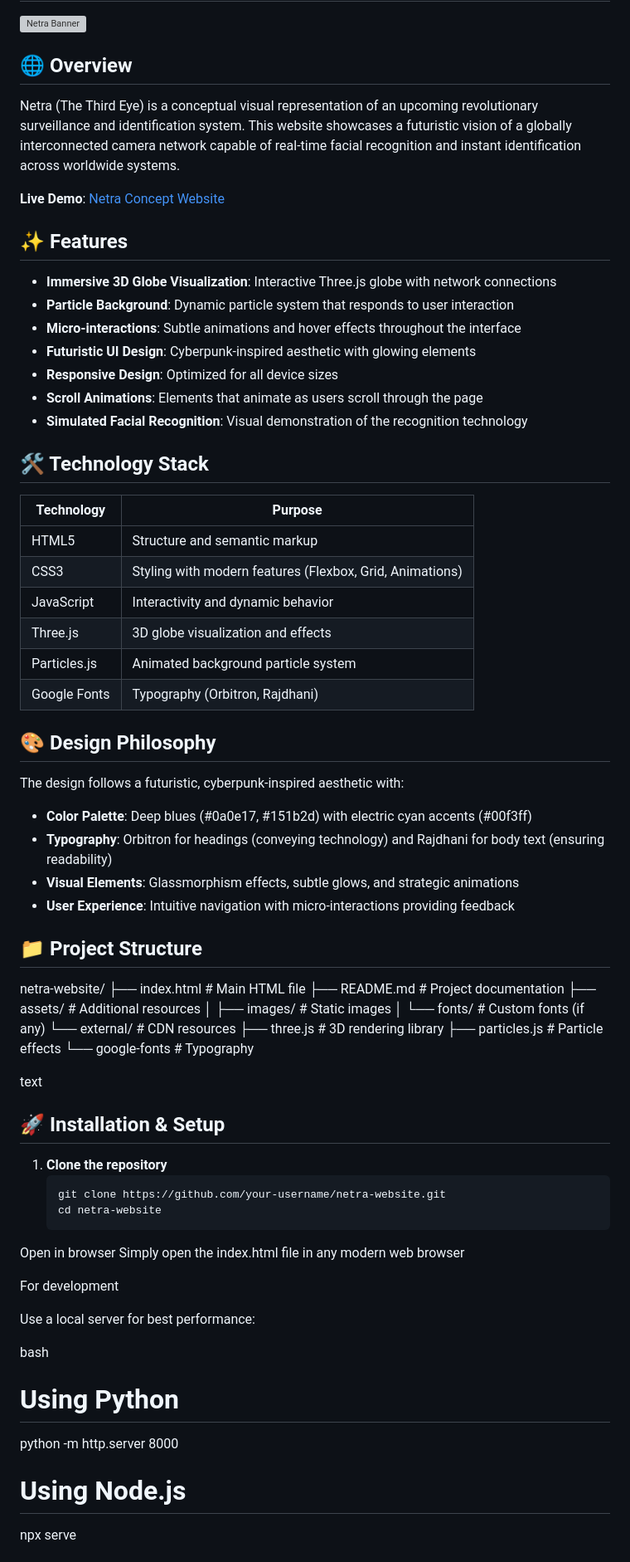
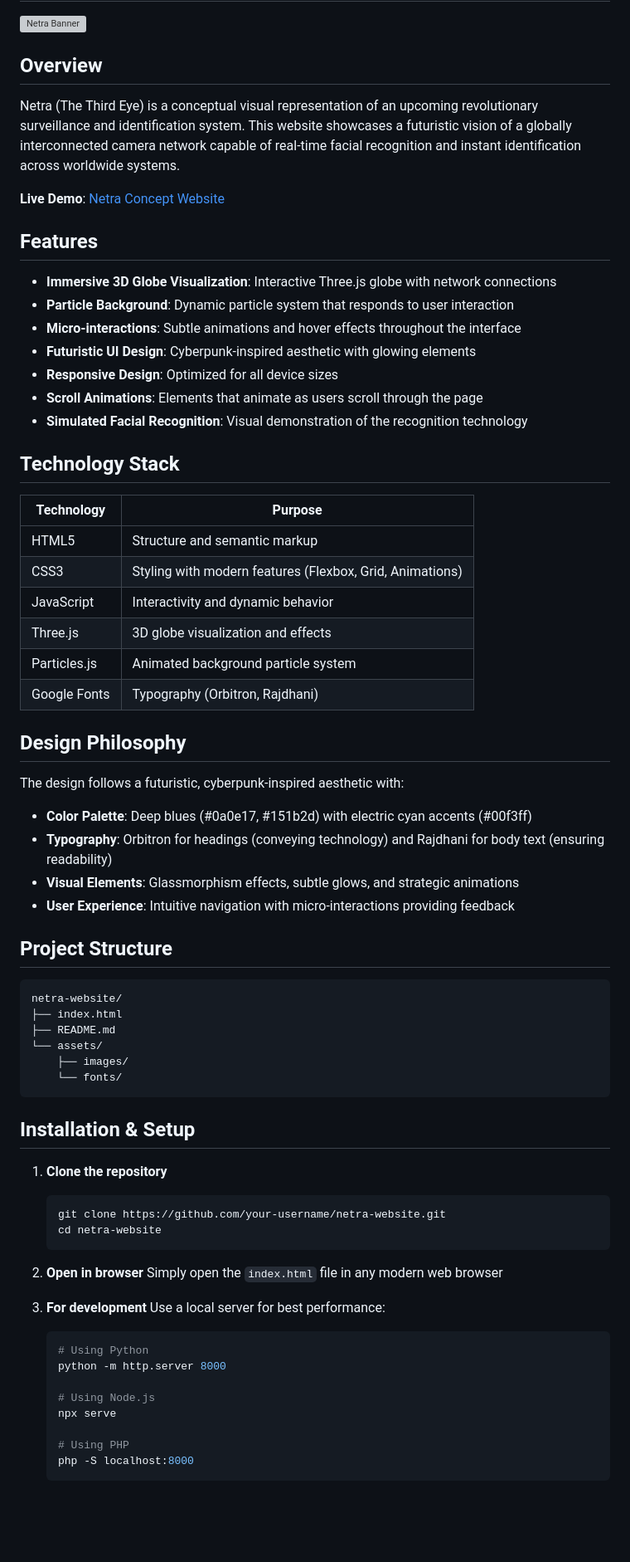
Before and after one commit to ravisairockey/Netra, a Markdown page: README.md, the part around one of its changes. Shown at 83% size. Drawn GitHub-style; blank space fills up the shorter version; grey boxes are pictures that could not be loaded.

````diff
--- a/README.md
+++ b/README.md
@@ -2,13 +2,13 @@
 
 ![Netra Banner](https://images.unsplash.com/photo-1550751827-4bd374c3f58b?ixlib=rb-4.0.3&ixid=M3wxMjA3fDB8MHxwaG90by1wYWdlfHx8fGVufDB8fHx8fA%3D%3D&auto=format&fit=crop&w=2070&q=80)
 
-## 🌐 Overview
+## Overview
 
 Netra (The Third Eye) is a conceptual visual representation of an upcoming revolutionary surveillance and identification system. This website showcases a futuristic vision of a globally interconnected camera network capable of real-time facial recognition and instant identification across worldwide systems.
 
 **Live Demo**: [Netra Concept Website](https://ravisairockey.github.io/Netra/)
 
-## ✨ Features
+## Features
 
 - **Immersive 3D Globe Visualization**: Interactive Three.js globe with network connections
 - **Particle Background**: Dynamic particle system that responds to user interaction
@@ -18,7 +18,7 @@ Netra (The Third Eye) is a conceptual visual representation of an upcoming revol
 - **Scroll Animations**: Elements that animate as users scroll through the page
 - **Simulated Facial Recognition**: Visual demonstration of the recognition technology
 
-## 🛠️ Technology Stack
+## Technology Stack
 
 | Technology | Purpose |
 |------------|---------|
@@ -29,7 +29,7 @@ Netra (The Third Eye) is a conceptual visual representation of an upcoming revol
 | Particles.js | Animated background particle system |
 | Google Fonts | Typography (Orbitron, Rajdhani) |
 
-## 🎨 Design Philosophy
+## Design Philosophy
 
 The design follows a futuristic, cyberpunk-inspired aesthetic with:
 
@@ -38,37 +38,38 @@ The design follows a futuristic, cyberpunk-inspired aesthetic with:
 - **Visual Elements**: Glassmorphism effects, subtle glows, and strategic animations
 - **User Experience**: Intuitive navigation with micro-interactions providing feedback
 
-## 📁 Project Structure
+## Project Structure
+
+```
 netra-website/
-├── index.html # Main HTML file
-├── README.md # Project documentation
-├── assets/ # Additional resources
-│ ├── images/ # Static images
-│ └── fonts/ # Custom fonts (if any)
-└── external/ # CDN resources
-├── three.js # 3D rendering library
-├── particles.js # Particle effects
-└── google-fonts # Typography
+├── index.html
+├── README.md
+└── assets/
+    ├── images/
+    └── fonts/
+```
 
-text
-
-## 🚀 Installation & Setup
+## Installation & Setup
 
 1. **Clone the repository**
    ```bash
    git clone https://github.com/your-username/netra-website.git
    cd netra-website
-Open in browser
-Simply open the index.html file in any modern web browser
+   ```
 
-For development
+2. **Open in browser**
+   Simply open the `index.html` file in any modern web browser
 
-Use a local server for best performance:
+3. **For development**
+   Use a local server for best performance:
+   ```bash
+   # Using Python
+   python -m http.server 8000
 
-bash
-# Using Python
-python -m http.server 8000
+   # Using Node.js
+   npx serve
 
-# Using Node.js
-npx serve
+   # Using PHP
+   php -S localhost:8000
+   ```
 
````
Also changed, not shown: other parts of README.md (+41 -37 lines).
